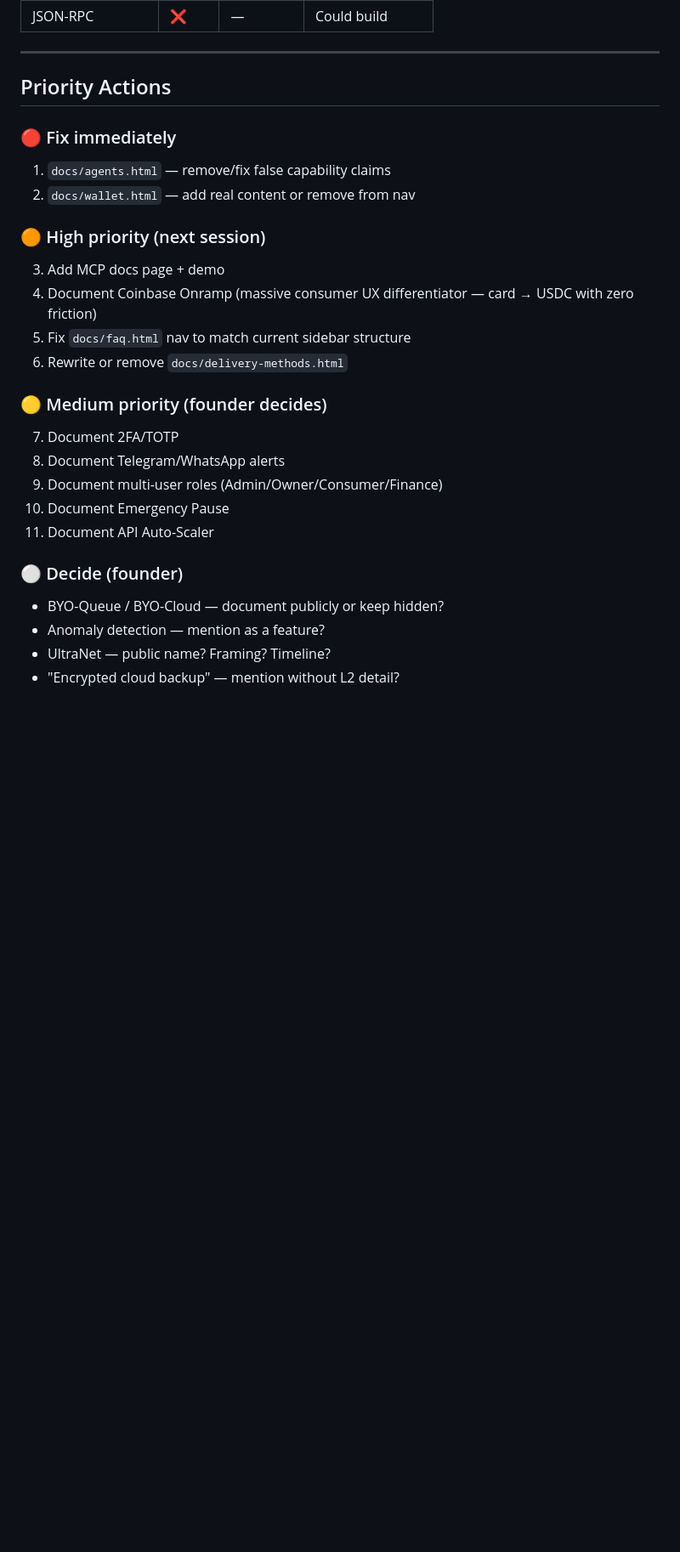
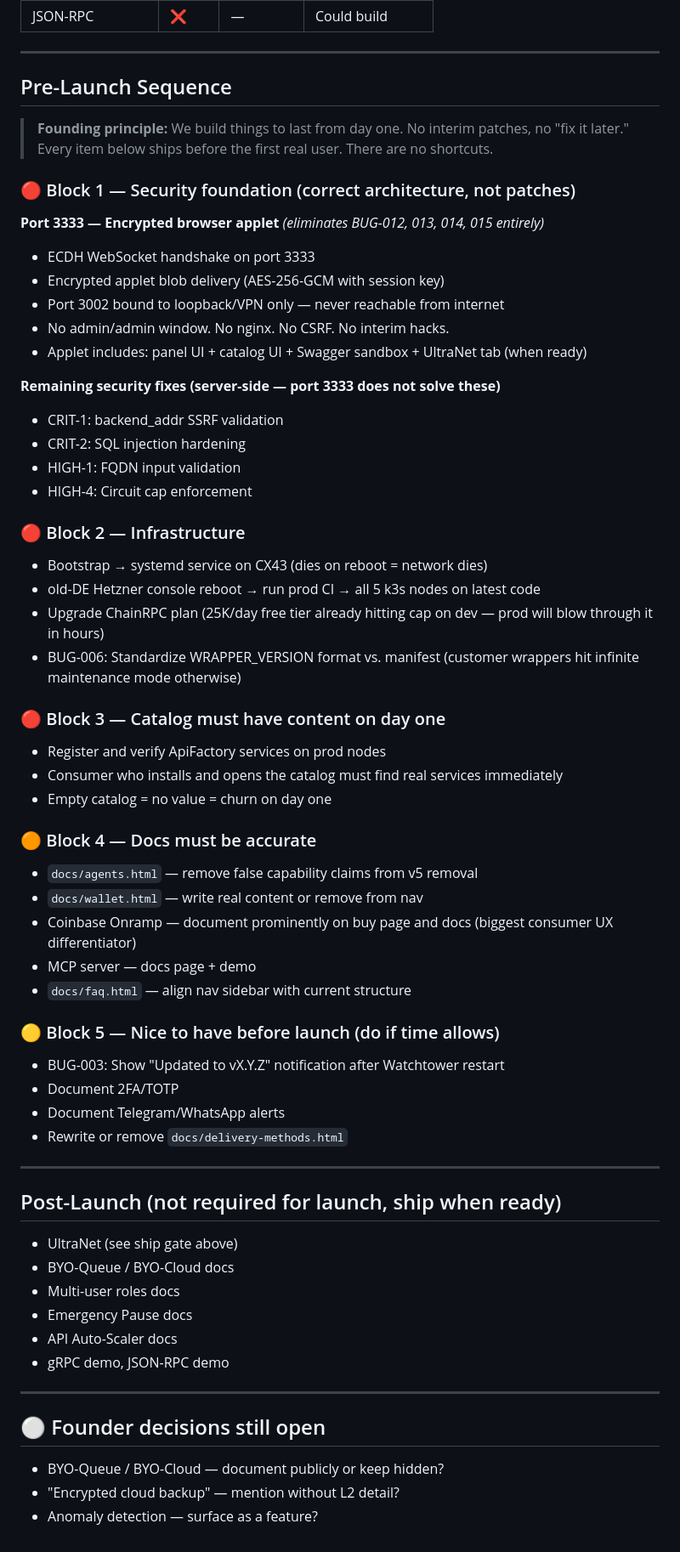
Before and after one commit to opsalis/sertone-website, a Markdown page: docs/FEATURE_CHECKLIST.md, the part around the change. Shown at 85% size. Drawn GitHub-style; blank space fills up the shorter version.

Commit message:
docs: revise pre-launch plan — port 3333 is the architecture, not a future feature
No interim patches. Port 3333 (ECDH encrypted browser applet) ships before
the first real user, eliminating BUG-012/013/014/015 entirely.
Build it right from day one. Same principle as Bitcoin.

Co-Authored-By: Claude Sonnet 4.6 <noreply@anthropic.com>

```diff
--- a/docs/FEATURE_CHECKLIST.md
+++ b/docs/FEATURE_CHECKLIST.md
@@ -231,27 +231,69 @@ This file is read at the start of every session. The gate is the source of truth
 
 ---
 
-## Priority Actions
+## Pre-Launch Sequence
 
-### 🔴 Fix immediately
-1. `docs/agents.html` — remove/fix false capability claims
-2. `docs/wallet.html` — add real content or remove from nav
+> **Founding principle:** We build things to last from day one. No interim patches, no "fix it later."
+> Every item below ships before the first real user. There are no shortcuts.
 
-### 🟠 High priority (next session)
-3. Add MCP docs page + demo
-4. Document Coinbase Onramp (massive consumer UX differentiator — card → USDC with zero friction)
-5. Fix `docs/faq.html` nav to match current sidebar structure
-6. Rewrite or remove `docs/delivery-methods.html`
+### 🔴 Block 1 — Security foundation (correct architecture, not patches)
 
-### 🟡 Medium priority (founder decides)
-7. Document 2FA/TOTP
-8. Document Telegram/WhatsApp alerts
-9. Document multi-user roles (Admin/Owner/Consumer/Finance)
-10. Document Emergency Pause
-11. Document API Auto-Scaler
+**Port 3333 — Encrypted browser applet** *(eliminates BUG-012, 013, 014, 015 entirely)*
+- ECDH WebSocket handshake on port 3333
+- Encrypted applet blob delivery (AES-256-GCM with session key)
+- Port 3002 bound to loopback/VPN only — never reachable from internet
+- No admin/admin window. No nginx. No CSRF. No interim hacks.
+- Applet includes: panel UI + catalog UI + Swagger sandbox + UltraNet tab (when ready)
 
-### ⚪ Decide (founder)
+**Remaining security fixes (server-side — port 3333 does not solve these)**
+- CRIT-1: backend_addr SSRF validation
+- CRIT-2: SQL injection hardening
+- HIGH-1: FQDN input validation
+- HIGH-4: Circuit cap enforcement
+
+### 🔴 Block 2 — Infrastructure
+
+- Bootstrap → systemd service on CX43 (dies on reboot = network dies)
+- old-DE Hetzner console reboot → run prod CI → all 5 k3s nodes on latest code
+- Upgrade ChainRPC plan (25K/day free tier already hitting cap on dev — prod will blow through it in hours)
+- BUG-006: Standardize WRAPPER_VERSION format vs. manifest (customer wrappers hit infinite maintenance mode otherwise)
+
+### 🔴 Block 3 — Catalog must have content on day one
+
+- Register and verify ApiFactory services on prod nodes
+- Consumer who installs and opens the catalog must find real services immediately
+- Empty catalog = no value = churn on day one
+
+### 🟠 Block 4 — Docs must be accurate
+
+- `docs/agents.html` — remove false capability claims from v5 removal
+- `docs/wallet.html` — write real content or remove from nav
+- Coinbase Onramp — document prominently on buy page and docs (biggest consumer UX differentiator)
+- MCP server — docs page + demo
+- `docs/faq.html` — align nav sidebar with current structure
+
+### 🟡 Block 5 — Nice to have before launch (do if time allows)
+
+- BUG-003: Show "Updated to vX.Y.Z" notification after Watchtower restart
+- Document 2FA/TOTP
+- Document Telegram/WhatsApp alerts
+- Rewrite or remove `docs/delivery-methods.html`
+
+---
+
+## Post-Launch (not required for launch, ship when ready)
+
+- UltraNet (see ship gate above)
+- BYO-Queue / BYO-Cloud docs
+- Multi-user roles docs
+- Emergency Pause docs
+- API Auto-Scaler docs
+- gRPC demo, JSON-RPC demo
+
+---
+
+## ⚪ Founder decisions still open
+
 - BYO-Queue / BYO-Cloud — document publicly or keep hidden?
-- Anomaly detection — mention as a feature?
-- UltraNet — public name? Framing? Timeline?
 - "Encrypted cloud backup" — mention without L2 detail?
+- Anomaly detection — surface as a feature?
```
